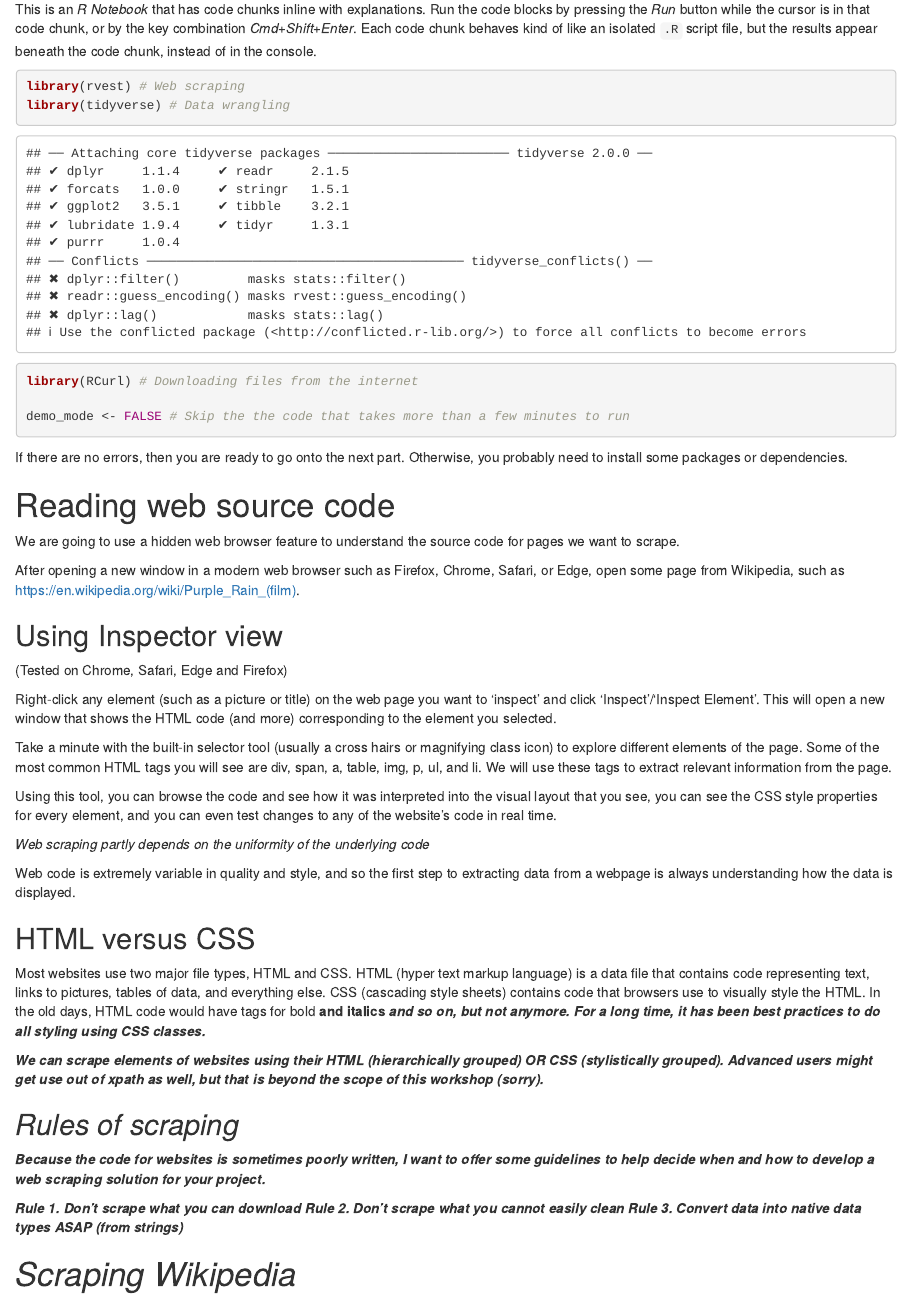
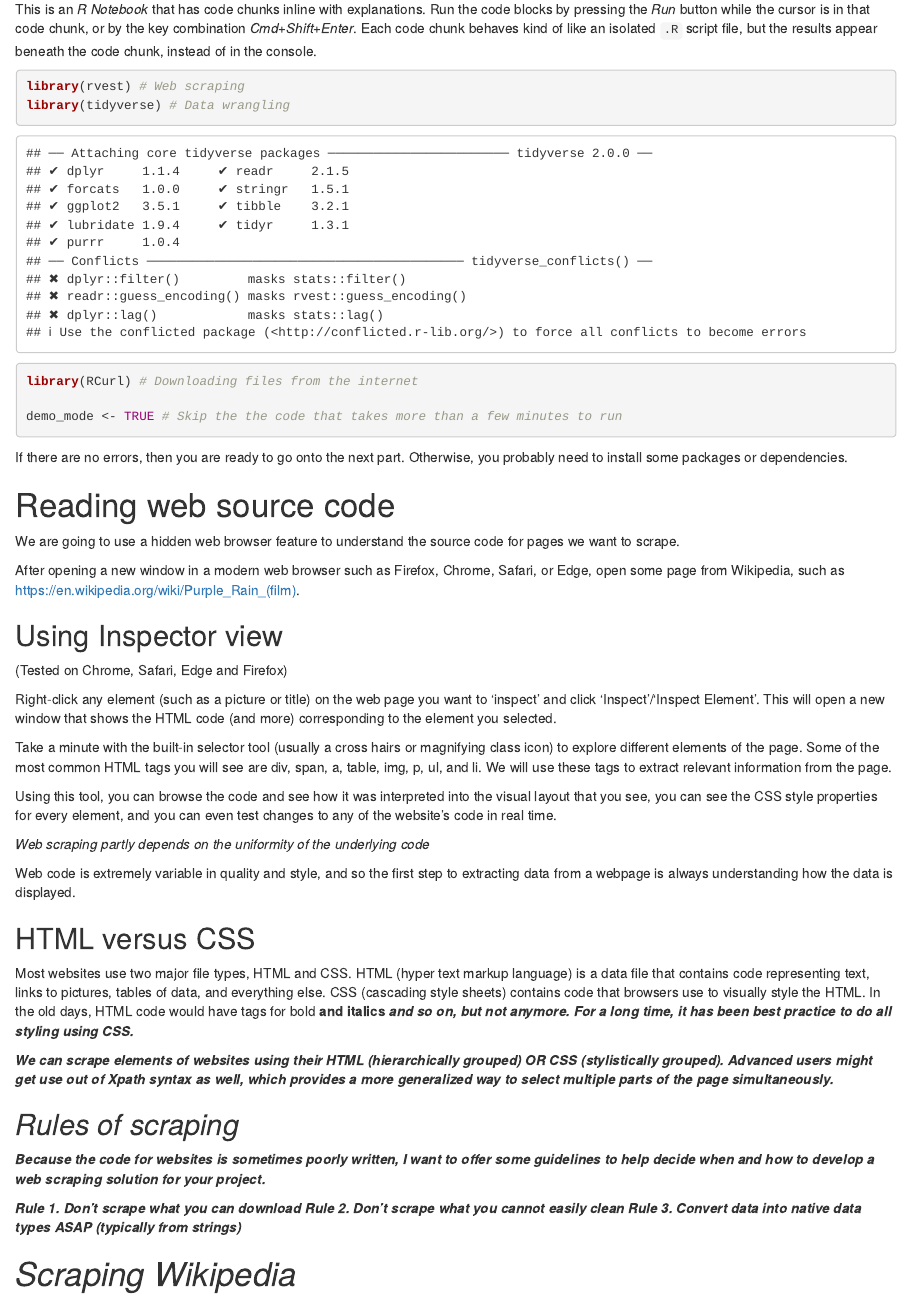
Before and after one commit to turnerdan/web-scrape-r-v3, an R Markdown document (part-1-getting-started.Rmd): the page in a window 1100 px wide, from 210 px down. Rendered offline with R 4.5, knitr and Pandoc, with nearby package versions; some code elsewhere in the file could not run offline.

Commit message:
demo mode on, stylistic changes

````diff
--- a/part-1-getting-started.Rmd
+++ b/part-1-getting-started.Rmd
@@ -15,7 +15,7 @@ library(rvest) # Web scraping
 library(tidyverse) # Data wrangling
 library(RCurl) # Downloading files from the internet
 
-demo_mode <- FALSE # Skip the the code that takes more than a few minutes to run
+demo_mode <- TRUE # Skip the the code that takes more than a few minutes to run
 
 ```
 
@@ -44,9 +44,9 @@ Web code is extremely variable in quality and style, and so the first step to ex
 
 ## HTML versus CSS
 
-Most websites use two major file types, HTML and CSS. HTML (hyper text markup language) is a data file that contains code representing text, links to pictures, tables of data, and everything else. CSS (cascading style sheets) contains code that browsers use to visually style the HTML. In the old days, HTML code would have tags for bold <b> and italics <em> and so on, but not anymore. For a long time, it has been best practices to do all styling using CSS classes.
+Most websites use two major file types, HTML and CSS. HTML (hyper text markup language) is a data file that contains code representing text, links to pictures, tables of data, and everything else. CSS (cascading style sheets) contains code that browsers use to visually style the HTML. In the old days, HTML code would have tags for bold <b> and italics <em> and so on, but not anymore. For a long time, it has been best practice to do all styling using CSS.
 
-We can scrape elements of websites using their HTML (hierarchically grouped) OR CSS (stylistically grouped). Advanced users might get use out of xpath as well, but that is beyond the scope of this workshop (sorry).
+We can scrape elements of websites using their HTML (hierarchically grouped) OR CSS (stylistically grouped). Advanced users might get use out of Xpath syntax as well, which provides a more generalized way to select multiple parts of the page simultaneously.
 
 
 ## Rules of scraping
@@ -54,7 +54,7 @@ Because the code for websites is sometimes poorly written, I want to offer some
 
 Rule 1. Don't scrape what you can download
 Rule 2. Don't scrape what you cannot easily clean
-Rule 3. Convert data into native data types ASAP (from strings)
+Rule 3. Convert data into native data types ASAP (typically from strings)
 
 
 
````
Also changed, not shown: part-2-practice-answers.Rmd (+1 -1 lines).
